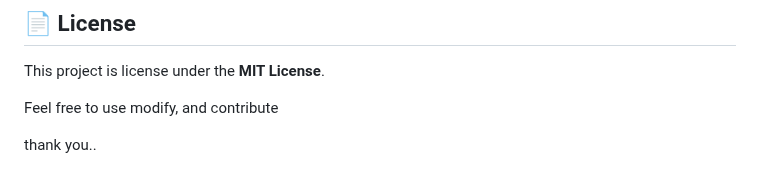
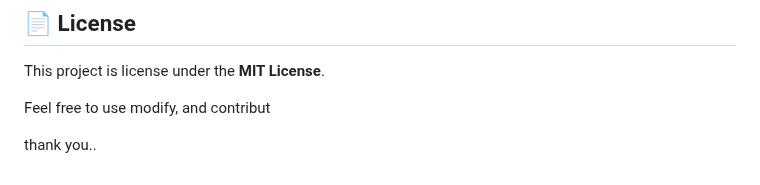
Before and after one commit to AmanXk/AI-Travel-Planning-System, a Markdown page: README.md, the part around the change. Drawn GitHub-style.

```diff
--- a/README.md
+++ b/README.md
@@ -343,6 +343,6 @@ It helps others discover the project and motivates future development.
 
 This project is license under the **MIT License**.
 
-Feel free to use  modify, and contribute
+Feel free to use  modify, and contribut
 
 thank you..
```
